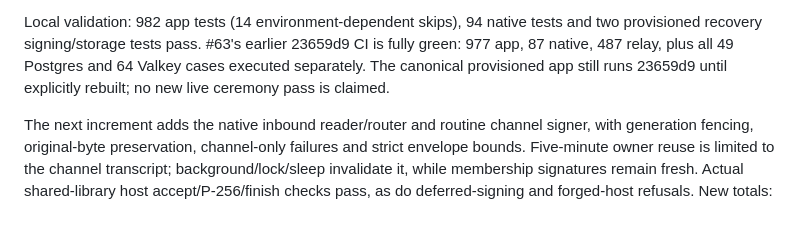
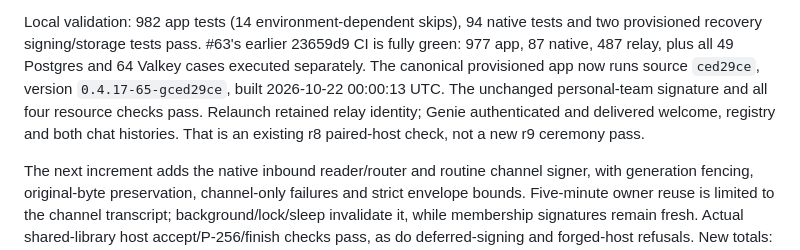
Before and after one commit to Agora-Build/Astation, a Markdown page: docs/github-coordination.md, the part around the change. GitHub-like rendering; blank space fills up the shorter version.

Commit message:
Record provisioned r9 component validation and remaining gates
🤖 Built with SMT <smt@agora.build>

```diff
--- a/docs/github-coordination.md
+++ b/docs/github-coordination.md
@@ -22,8 +22,11 @@ Recovery still refetches and requires a fresh host-signed proof after restart.
 Local validation: 982 app tests (14 environment-dependent skips), 94 native
 tests and two provisioned recovery signing/storage tests pass. #63's earlier
 23659d9 CI is fully green: 977 app, 87 native, 487 relay, plus all 49 Postgres
-and 64 Valkey cases executed separately. The canonical provisioned app still
-runs 23659d9 until explicitly rebuilt; no new live ceremony pass is claimed.
+and 64 Valkey cases executed separately. The canonical provisioned app now runs source `ced29ce`, version
+`0.4.17-65-gced29ce`, built 2026-10-22 00:00:13 UTC. The unchanged personal-team
+signature and all four resource checks pass. Relaunch retained relay identity;
+Genie authenticated and delivered welcome, registry and both chat histories.
+That is an existing r8 paired-host check, not a new r9 ceremony pass.
 
 The next increment adds the native inbound reader/router and routine channel
 signer, with generation fencing, original-byte preservation, channel-only
```
Also changed, not shown: designs/protocol/remote-agent-api.md (+9 -6 lines), docs/agent-handoff.md (+1 -1 lines).
